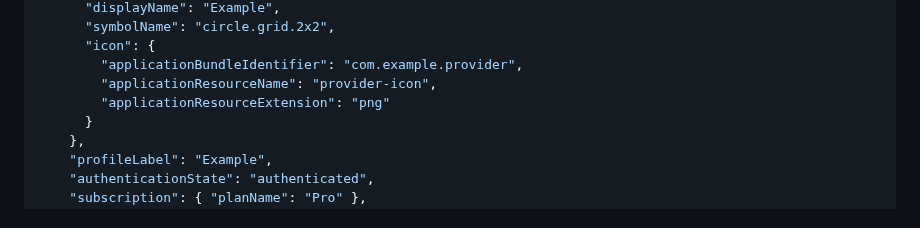
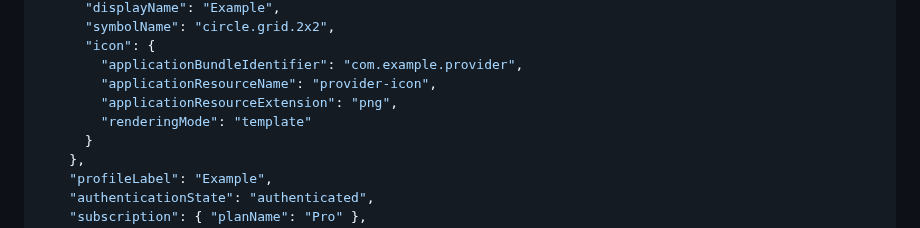
Before and after one commit to joetam/cappy, a Markdown page: docs/adapter-protocol-v1.md, the part around the change. Rendered like a GitHub page.

```diff
--- a/docs/adapter-protocol-v1.md
+++ b/docs/adapter-protocol-v1.md
@@ -66,7 +66,8 @@ Operations:
       "icon": {
         "applicationBundleIdentifier": "com.example.provider",
         "applicationResourceName": "provider-icon",
-        "applicationResourceExtension": "png"
+        "applicationResourceExtension": "png",
+        "renderingMode": "template"
       }
     },
     "profileLabel": "Example",
```
Also changed, not shown: README.md (+44 -2 lines), docs/preview.png, 12 other files.
